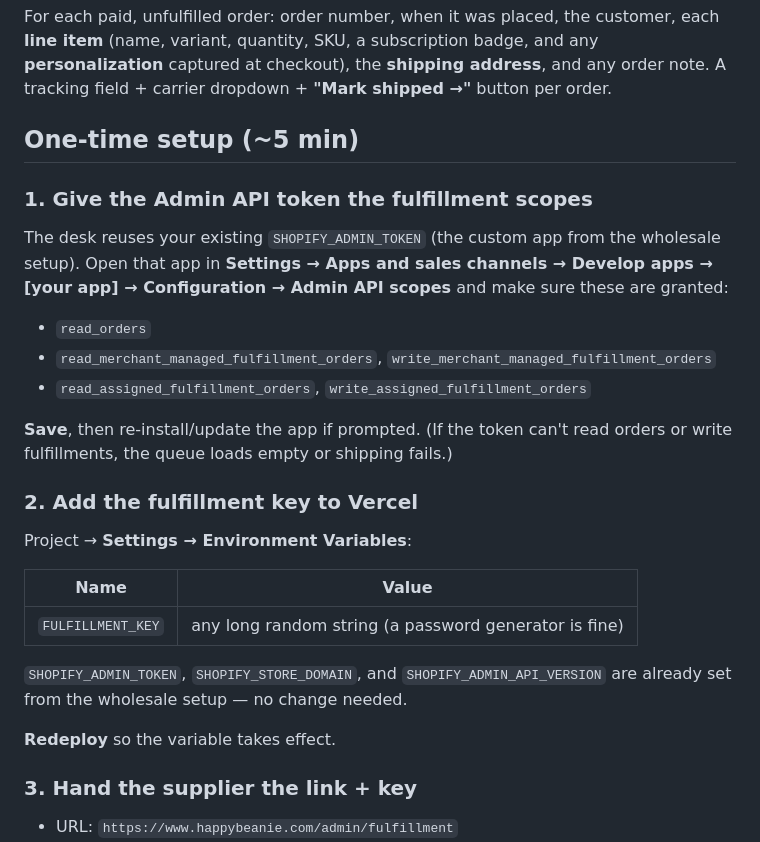
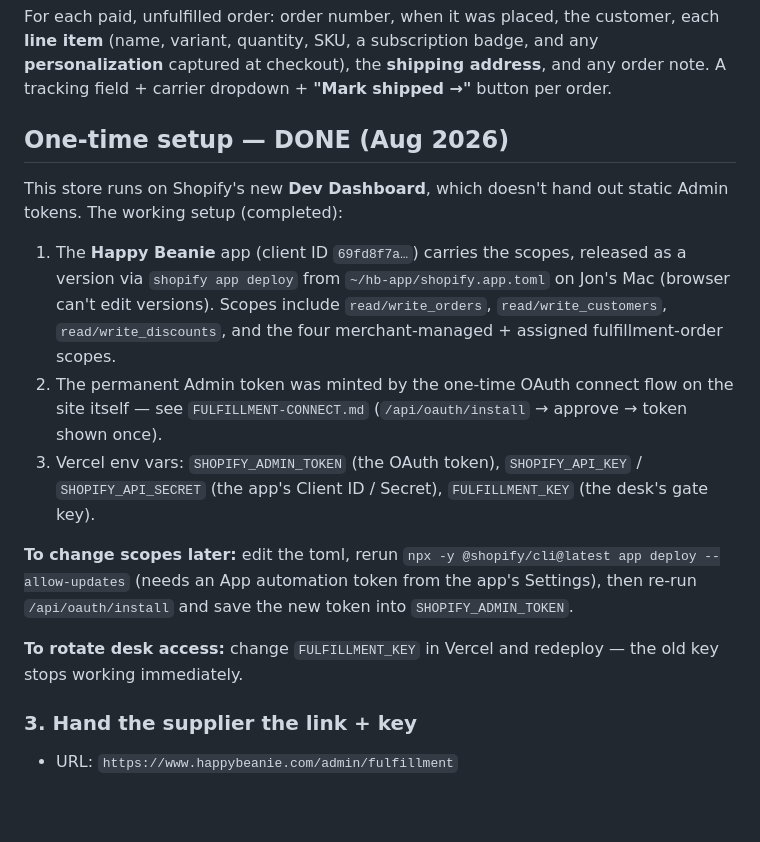
Before and after one commit to jon96jones-cyber/HappyBeanie, a Markdown page: FULFILLMENT-SETUP.md, the part around the change. Rendered like a GitHub page; blank space fills up the shorter version.

Commit message:
Docs: record the working Dev Dashboard fulfillment setup
The legacy custom-app instructions no longer apply to this store. Documents
the actual setup: CLI-released app version for scopes, one-time OAuth connect
for the permanent Admin token, and the env vars in use.

Co-Authored-By: Claude Fable 5 <noreply@anthropic.com>
Claude-Session: https://claude.ai/code/session_01JikRystVf4veYd9ceKNAkR

```diff
--- a/FULFILLMENT-SETUP.md
+++ b/FULFILLMENT-SETUP.md
@@ -14,31 +14,30 @@ each **line item** (name, variant, quantity, SKU, a subscription badge, and any
 **personalization** captured at checkout), the **shipping address**, and any order
 note. A tracking field + carrier dropdown + **"Mark shipped →"** button per order.
 
-## One-time setup (~5 min)
+## One-time setup — DONE (Aug 2026)
 
-### 1. Give the Admin API token the fulfillment scopes
-The desk reuses your existing `SHOPIFY_ADMIN_TOKEN` (the custom app from the wholesale
-setup). Open that app in **Settings → Apps and sales channels → Develop apps →
-[your app] → Configuration → Admin API scopes** and make sure these are granted:
+This store runs on Shopify's new **Dev Dashboard**, which doesn't hand out static
+Admin tokens. The working setup (completed):
 
-- `read_orders`
-- `read_merchant_managed_fulfillment_orders`, `write_merchant_managed_fulfillment_orders`
-- `read_assigned_fulfillment_orders`, `write_assigned_fulfillment_orders`
+1. The **Happy Beanie** app (client ID `69fd8f7a…`) carries the scopes, released as
+   a version via `shopify app deploy` from `~/hb-app/shopify.app.toml` on Jon's Mac
+   (browser can't edit versions). Scopes include `read/write_orders`,
+   `read/write_customers`, `read/write_discounts`, and the four
+   merchant-managed + assigned fulfillment-order scopes.
+2. The permanent Admin token was minted by the one-time OAuth connect flow on the
+   site itself — see `FULFILLMENT-CONNECT.md` (`/api/oauth/install` →
+   approve → token shown once).
+3. Vercel env vars: `SHOPIFY_ADMIN_TOKEN` (the OAuth token), `SHOPIFY_API_KEY` /
+   `SHOPIFY_API_SECRET` (the app's Client ID / Secret), `FULFILLMENT_KEY`
+   (the desk's gate key).
 
-**Save**, then re-install/update the app if prompted. (If the token can't read orders
-or write fulfillments, the queue loads empty or shipping fails.)
+**To change scopes later:** edit the toml, rerun
+`npx -y @shopify/cli@latest app deploy --allow-updates` (needs an App automation
+token from the app's Settings), then re-run `/api/oauth/install` and save the new
+token into `SHOPIFY_ADMIN_TOKEN`.
 
-### 2. Add the fulfillment key to Vercel
-Project → **Settings → Environment Variables**:
-
-| Name | Value |
-|---|---|
-| `FULFILLMENT_KEY` | any long random string (a password generator is fine) |
-
-`SHOPIFY_ADMIN_TOKEN`, `SHOPIFY_STORE_DOMAIN`, and `SHOPIFY_ADMIN_API_VERSION` are
-already set from the wholesale setup — no change needed.
-
-**Redeploy** so the variable takes effect.
+**To rotate desk access:** change `FULFILLMENT_KEY` in Vercel and redeploy — the
+old key stops working immediately.
 
 ### 3. Hand the supplier the link + key
 - URL: `https://www.happybeanie.com/admin/fulfillment`
```
